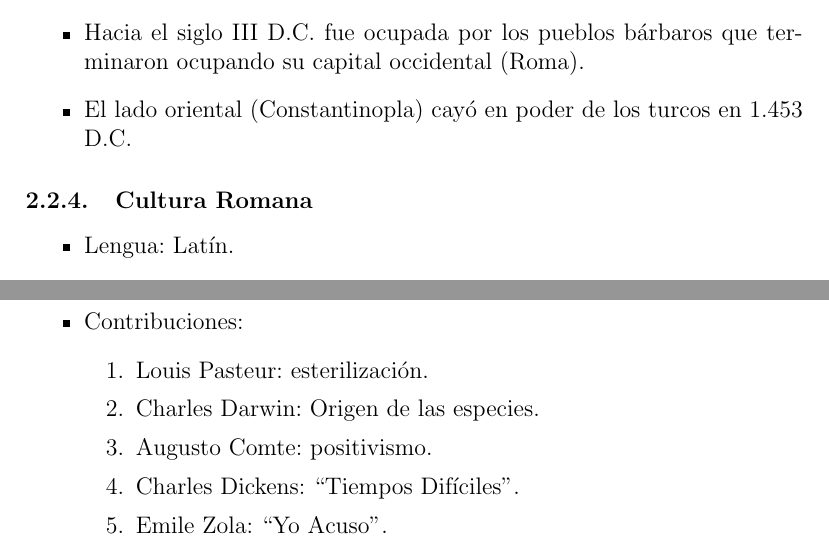
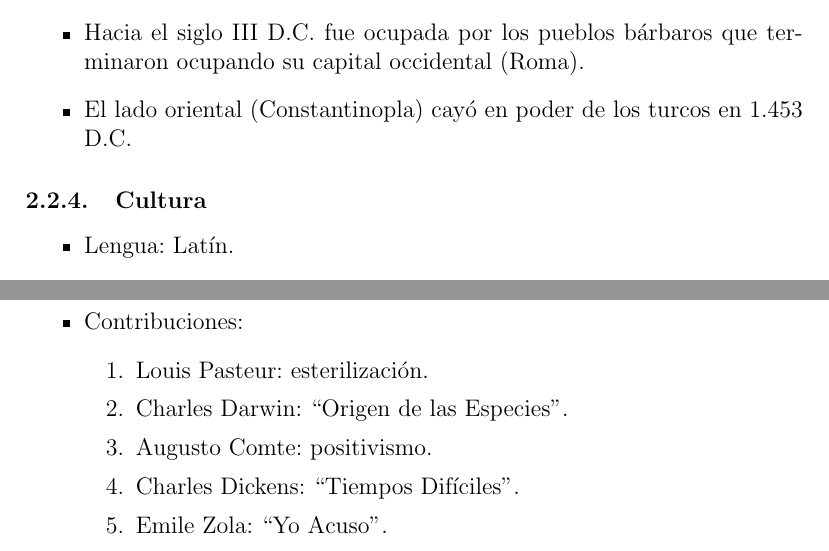
Before and after one commit to RGAM496/HistoriaCultura, a LaTeX document (Apuntes/Apuntes.tex, which reads Apuntes/revolucion_industrial.tex, Apuntes/roma.tex): two parts of pages 7 and 17 of 17, joined at a grey line, cut so that both start at the same text. Compiled offline with pdfLaTeX.

Commit message:
Correciones menores.

```diff
--- a/Apuntes/revolucion_industrial.tex
+++ b/Apuntes/revolucion_industrial.tex
@@ -28,7 +28,7 @@
 \item Contribuciones:
 \begin{enumerate}
 	\item Louis Pasteur: esterilización.
-	\item Charles Darwin: Origen de las especies.
+	\item Charles Darwin: ``Origen de las Especies''.
 	\item Augusto Comte: positivismo.
 	\item Charles Dickens: ``Tiempos Difíciles''.
 	\item Emile Zola: ``Yo Acuso''.
--- a/Apuntes/roma.tex
+++ b/Apuntes/roma.tex
@@ -78,7 +78,7 @@
 
 \end{itemize}
 
-\subsubsection{Cultura Romana}
+\subsubsection{Cultura}
 
 \begin{itemize}
 
```
